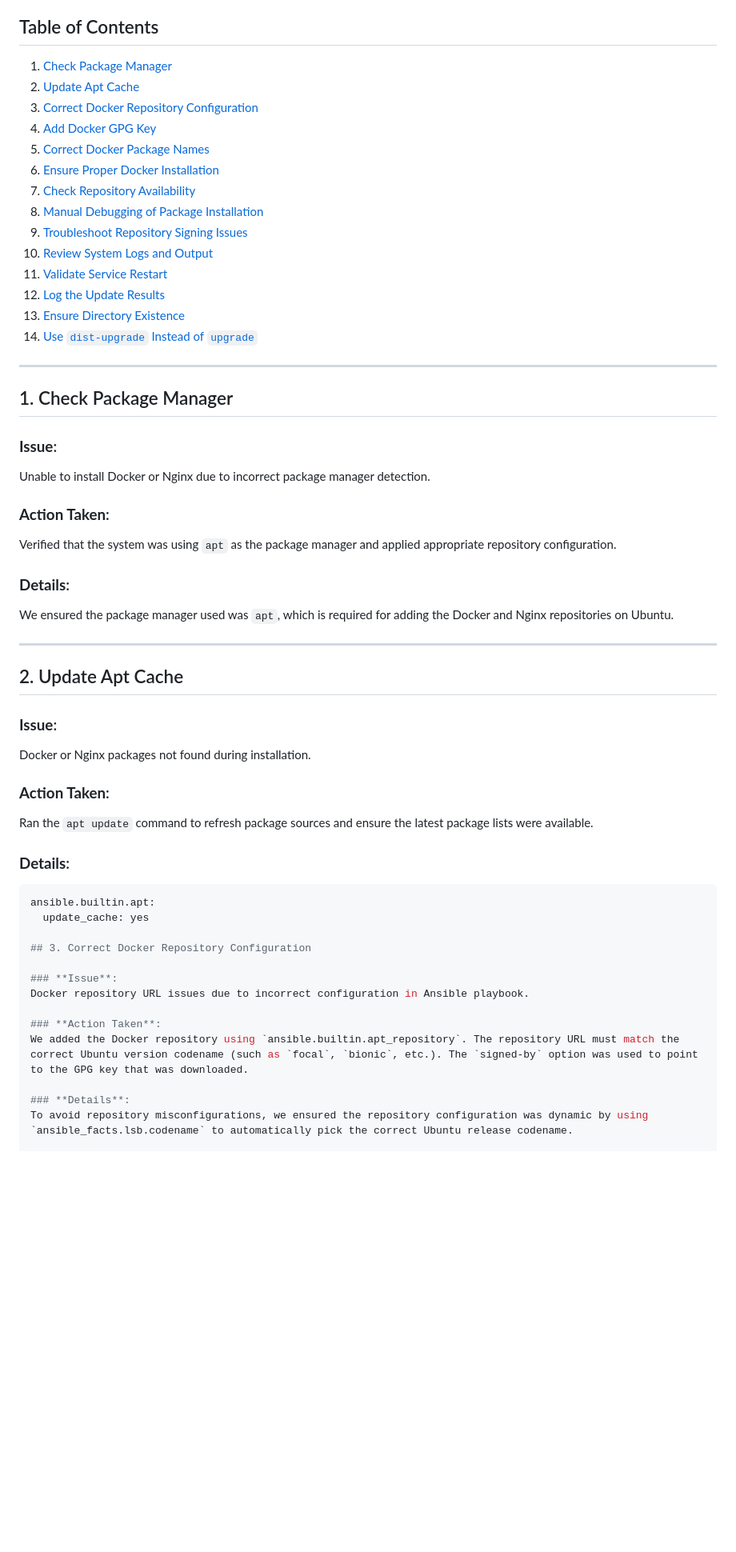
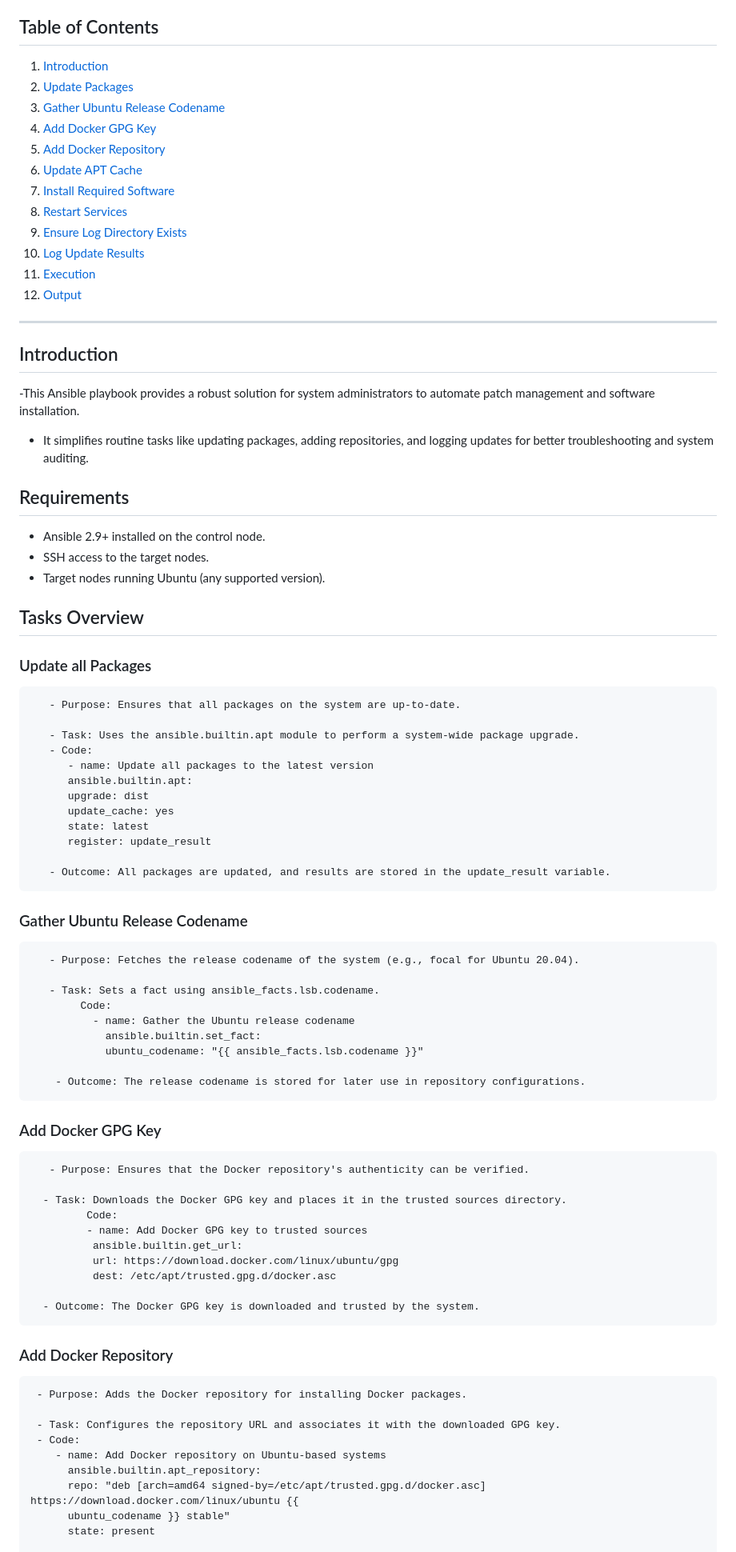
Before and after one commit to Sudoharry/Ansible-config-lab, a Markdown page: Automated-Patch-Management-and-Software-Installation/Readme.md, the part around the change printed below. Shown: that part at 80% size. GitHub-like rendering; blank space fills up the shorter version.

````diff
--- a/Automated-Patch-Management-and-Software-Installation/Readme.md
+++ b/Automated-Patch-Management-and-Software-Installation/Readme.md
@@ -4,57 +4,75 @@ This guide documents the troubleshooting steps and practices for resolving issue
 
 ## Table of Contents
 
-1. [Check Package Manager](#1-check-package-manager)
-2. [Update Apt Cache](#2-update-apt-cache)
-3. [Correct Docker Repository Configuration](#3-correct-docker-repository-configuration)
-4. [Add Docker GPG Key](#4-add-docker-gpg-key)
-5. [Correct Docker Package Names](#5-correct-docker-package-names)
-6. [Ensure Proper Docker Installation](#6-ensure-proper-docker-installation)
-7. [Check Repository Availability](#7-check-repository-availability)
-8. [Manual Debugging of Package Installation](#8-manual-debugging-of-package-installation)
-9. [Troubleshoot Repository Signing Issues](#9-troubleshoot-repository-signing-issues)
-10. [Review System Logs and Output](#10-review-system-logs-and-output)
-11. [Validate Service Restart](#11-validate-service-restart)
-12. [Log the Update Results](#12-log-the-update-results)
-13. [Ensure Directory Existence](#13-ensure-directory-existence)
-14. [Use `dist-upgrade` Instead of `upgrade`](#14-use-dist-upgrade-instead-of-upgrade-optional)
-
+1. [Introduction](#1-introduction)
+2. [Update Packages](#2-update-packages)
+3. [Gather Ubuntu Release Codename](#3-gather-ubuntu-release-codename)
+4. [Add Docker GPG Key](#4-add-rocker-gpg-key)
+5. [Add Docker Repository](#5-add-docker-repository)
+6. [Update APT Cache](#6-update-apt-cache)
+7. [Install Required Software](#7-install-required-software)
+8. [Restart Services](#8-restart-services)
+9. [Ensure Log Directory Exists](#9-ensure-log-directory-exists)
+10. [Log Update Results](#10-log-update-results)
+11. [Execution](#11-execution)
+12. [Output](#12-output)
 ---
 
-## 1. Check Package Manager
+## Introduction
+-This Ansible playbook provides a robust solution for system administrators to automate patch management and software installation.
+- It simplifies routine tasks like updating packages, adding repositories, and logging updates for better troubleshooting and system auditing.
 
-### **Issue**:
-Unable to install Docker or Nginx due to incorrect package manager detection.
+## Requirements
+- Ansible 2.9+ installed on the control node.
+- SSH access to the target nodes.
+- Target nodes running Ubuntu (any supported version).
 
-### **Action Taken**:
-Verified that the system was using `apt` as the package manager and applied appropriate repository configuration.
+## Tasks Overview
 
-### **Details**:
-We ensured the package manager used was `apt`, which is required for adding the Docker and Nginx repositories on Ubuntu.
+### Update all Packages
+       - Purpose: Ensures that all packages on the system are up-to-date.
 
----
+       - Task: Uses the ansible.builtin.apt module to perform a system-wide package upgrade.
+       - Code:
+          - name: Update all packages to the latest version
+          ansible.builtin.apt:
+          upgrade: dist
+          update_cache: yes
+          state: latest
+          register: update_result
 
-## 2. Update Apt Cache
+       - Outcome: All packages are updated, and results are stored in the update_result variable.
 
-### **Issue**:
-Docker or Nginx packages not found during installation.
+### Gather Ubuntu Release Codename
+       - Purpose: Fetches the release codename of the system (e.g., focal for Ubuntu 20.04).
 
-### **Action Taken**:
-Ran the `apt update` command to refresh package sources and ensure the latest package lists were available.
+       - Task: Sets a fact using ansible_facts.lsb.codename.
+            Code:
+              - name: Gather the Ubuntu release codename
+                ansible.builtin.set_fact:
+                ubuntu_codename: "{{ ansible_facts.lsb.codename }}"
 
-### **Details**:
-```yaml
-ansible.builtin.apt:
-  update_cache: yes
+        - Outcome: The release codename is stored for later use in repository configurations.
+### Add Docker GPG Key
+       - Purpose: Ensures that the Docker repository's authenticity can be verified.
 
-## 3. Correct Docker Repository Configuration
+      - Task: Downloads the Docker GPG key and places it in the trusted sources directory.
+             Code:
+             - name: Add Docker GPG key to trusted sources
+              ansible.builtin.get_url:
+              url: https://download.docker.com/linux/ubuntu/gpg
+              dest: /etc/apt/trusted.gpg.d/docker.asc
 
-### **Issue**:
-Docker repository URL issues due to incorrect configuration in Ansible playbook.
+      - Outcome: The Docker GPG key is downloaded and trusted by the system.
 
-### **Action Taken**:
-We added the Docker repository using `ansible.builtin.apt_repository`. The repository URL must match the correct Ubuntu version codename (such as `focal`, `bionic`, etc.). The `signed-by` option was used to point to the GPG key that was downloaded.
+### Add Docker Repository
+     - Purpose: Adds the Docker repository for installing Docker packages.
 
-### **Details**:
-To avoid repository misconfigurations, we ensured the repository configuration was dynamic by using `ansible_facts.lsb.codename` to automatically pick the correct Ubuntu release codename.
+     - Task: Configures the repository URL and associates it with the downloaded GPG key.
+     - Code:
+        - name: Add Docker repository on Ubuntu-based systems
+          ansible.builtin.apt_repository:
+          repo: "deb [arch=amd64 signed-by=/etc/apt/trusted.gpg.d/docker.asc] https://download.docker.com/linux/ubuntu {{
+          ubuntu_codename }} stable"
+          state: present
 
````
Also changed, not shown: other parts of Automated-Patch-Management-and-Software-Installation/Readme.md (+65 -149 lines).
